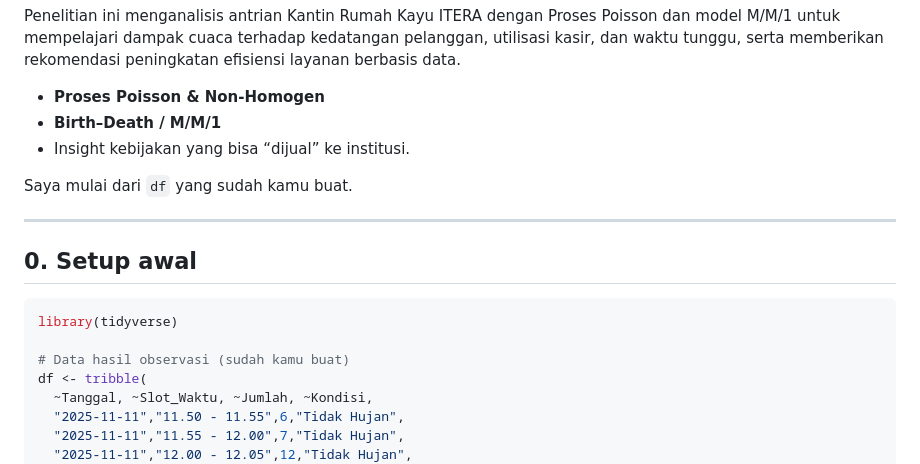
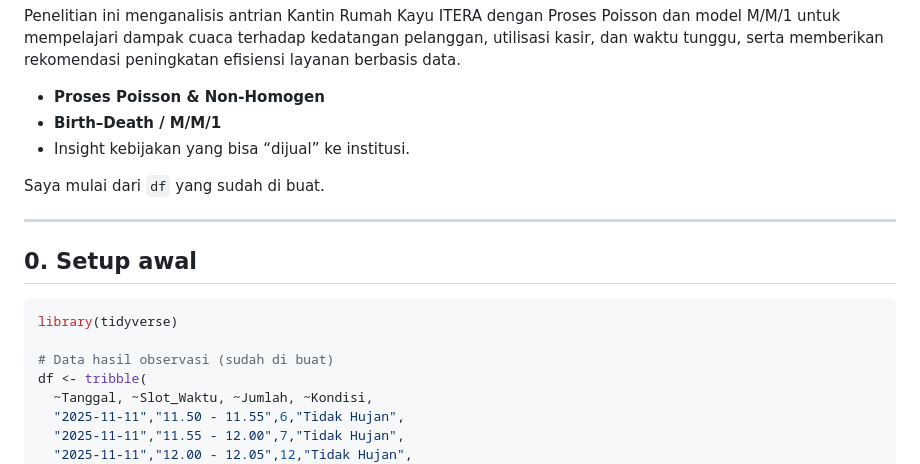
Before and after one commit to sains-data/Model-Stokastik-Antrian-Kantin-ITERA-Proses-Poisson-dan-M-M-1-pada-Variasi, a Markdown page: README.md, the part around the change. Rendered like a GitHub page.

Commit message:
Update README.md
Signed-off-by: PARDI OCTAVIANDO SITORUS <pardisitorus.99@gmail.com>

````diff
--- a/README.md
+++ b/README.md
@@ -8,7 +8,7 @@ Penelitian ini menganalisis antrian Kantin Rumah Kayu ITERA dengan Proses Poisso
 * **Birth–Death / M/M/1**
 * Insight kebijakan yang bisa “dijual” ke institusi.
 
-Saya mulai dari `df` yang sudah kamu buat.
+Saya mulai dari `df` yang sudah di buat.
 
 ---
 
@@ -17,7 +17,7 @@ Saya mulai dari `df` yang sudah kamu buat.
 ```r
 library(tidyverse)
 
-# Data hasil observasi (sudah kamu buat)
+# Data hasil observasi (sudah di buat)
 df <- tribble(
   ~Tanggal, ~Slot_Waktu, ~Jumlah, ~Kondisi,
   "2025-11-11","11.50 - 11.55",6,"Tidak Hujan",
````
